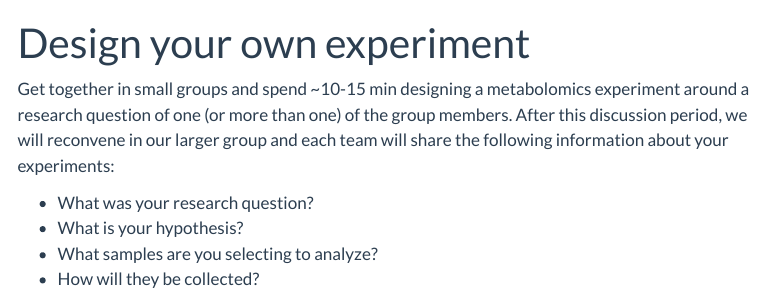
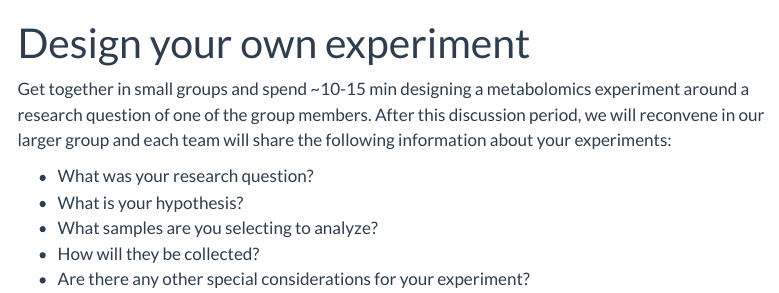
Before and after one commit to CooperstoneLab/ufrgs-metab, a Quarto document (activities/02_design-experiment.qmd): the page in a window 1100 px wide, from its top. Rendered offline with R 4.5, knitr and Pandoc in place of Quarto, with nearby package versions; menus at the side of the page are left out.

```diff
--- a/activities/02_design-experiment.qmd
+++ b/activities/02_design-experiment.qmd
@@ -2,9 +2,10 @@
 title: "Design your own experiment"
 ---
 
-Get together in small groups and spend ~10-15 min designing a metabolomics experiment around a research question of one (or more than one) of the group members. After this discussion period, we will reconvene in our larger group and each team will share the following information about your experiments:
+Get together in small groups and spend ~10-15 min designing a metabolomics experiment around a research question of one of the group members. After this discussion period, we will reconvene in our larger group and each team will share the following information about your experiments:
 
 -   What was your research question?
 -   What is your hypothesis?
 -   What samples are you selecting to analyze?
 -   How will they be collected?
+-   Are there any other special considerations for your experiment?
```
Also changed, not shown: index.qmd (+2 -0 lines), activities/05_R_files/figure-html/unnamed-chunk-104-1.png, activities/05_R_files/figure-html/unnamed-chunk-109-1.png, activities/05_R_files/figure-html/unnamed-chunk-116-1.png, activities/05_R_files/figure-html/unnamed-chunk-92-1.png, activities/05_R_files/figure-html/unnamed-chunk-94-1.png, activities/05_R_files/figure-html/unnamed-chunk-97-1.png, docs/search.json, 13 other files.
